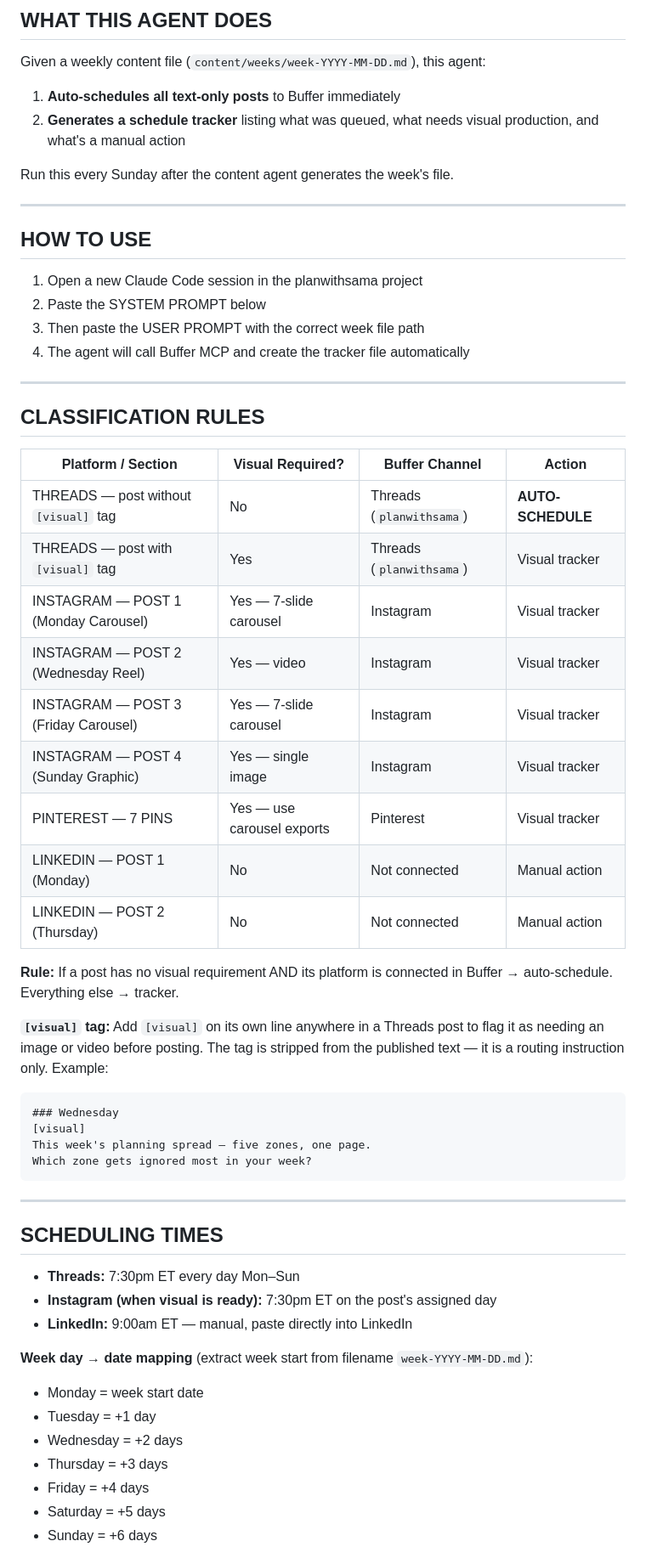
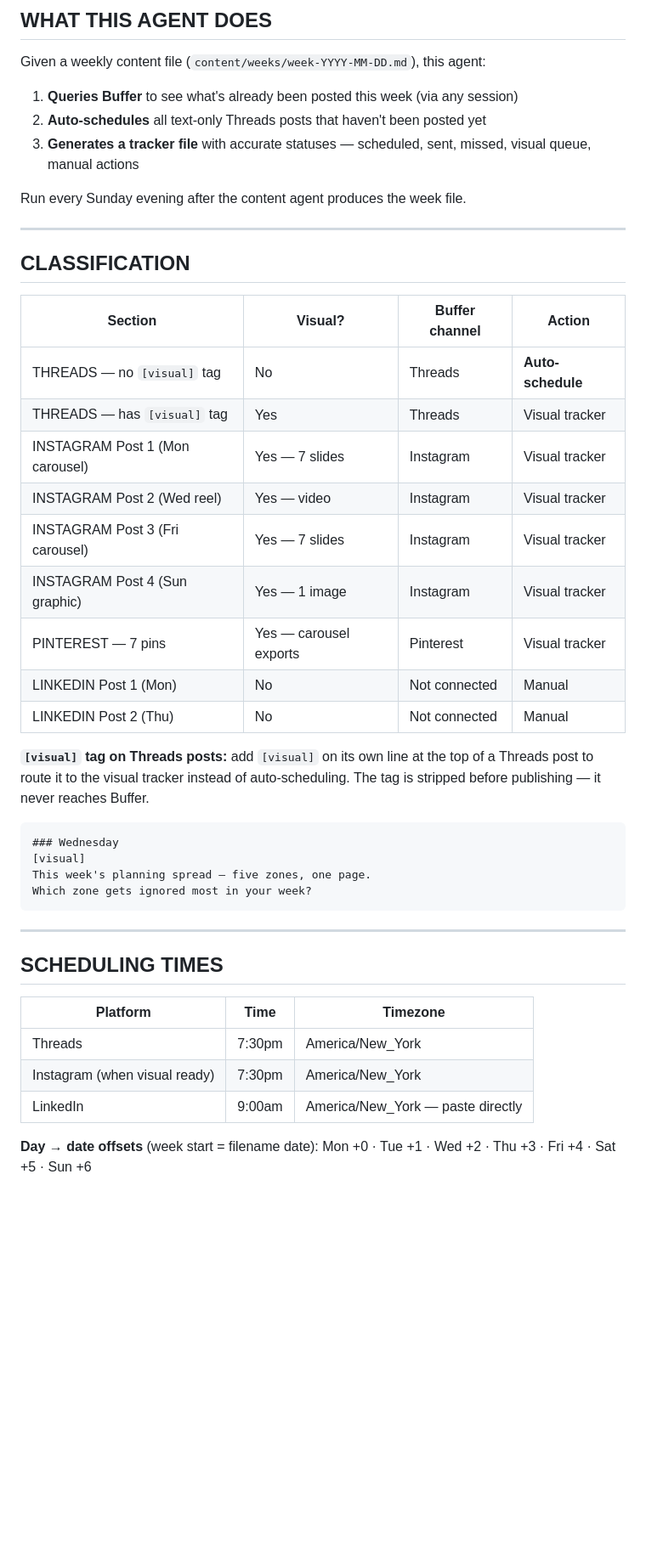
Before and after one commit to ssridhar81/planwithsama.com, a Markdown page: content/agents/sama_scheduling_agent.md, the part around one of its changes. Shown at 85% size. Rendered like a GitHub page; blank space fills up the shorter version.

````diff
--- a/content/agents/sama_scheduling_agent.md
+++ b/content/agents/sama_scheduling_agent.md
@@ -7,39 +7,29 @@
 
 Given a weekly content file (`content/weeks/week-YYYY-MM-DD.md`), this agent:
 
-1. **Auto-schedules all text-only posts** to Buffer immediately
-2. **Generates a schedule tracker** listing what was queued, what needs visual production, and what's a manual action
+1. **Queries Buffer** to see what's already been posted this week (via any session)
+2. **Auto-schedules** all text-only Threads posts that haven't been posted yet
+3. **Generates a tracker file** with accurate statuses — scheduled, sent, missed, visual queue, manual actions
 
-Run this every Sunday after the content agent generates the week's file.
+Run every Sunday evening after the content agent produces the week file.
 
 ---
 
-## HOW TO USE
+## CLASSIFICATION
 
-1. Open a new Claude Code session in the planwithsama project
-2. Paste the SYSTEM PROMPT below
-3. Then paste the USER PROMPT with the correct week file path
-4. The agent will call Buffer MCP and create the tracker file automatically
+| Section | Visual? | Buffer channel | Action |
+|---|---|---|---|
+| THREADS — no `[visual]` tag | No | Threads | **Auto-schedule** |
+| THREADS — has `[visual]` tag | Yes | Threads | Visual tracker |
+| INSTAGRAM Post 1 (Mon carousel) | Yes — 7 slides | Instagram | Visual tracker |
+| INSTAGRAM Post 2 (Wed reel) | Yes — video | Instagram | Visual tracker |
+| INSTAGRAM Post 3 (Fri carousel) | Yes — 7 slides | Instagram | Visual tracker |
+| INSTAGRAM Post 4 (Sun graphic) | Yes — 1 image | Instagram | Visual tracker |
+| PINTEREST — 7 pins | Yes — carousel exports | Pinterest | Visual tracker |
+| LINKEDIN Post 1 (Mon) | No | Not connected | Manual |
+| LINKEDIN Post 2 (Thu) | No | Not connected | Manual |
 
----
-
-## CLASSIFICATION RULES
-
-| Platform / Section | Visual Required? | Buffer Channel | Action |
-|---|---|---|---|
-| THREADS — post without `[visual]` tag | No | Threads (`planwithsama`) | **AUTO-SCHEDULE** |
-| THREADS — post with `[visual]` tag | Yes | Threads (`planwithsama`) | Visual tracker |
-| INSTAGRAM — POST 1 (Monday Carousel) | Yes — 7-slide carousel | Instagram | Visual tracker |
-| INSTAGRAM — POST 2 (Wednesday Reel) | Yes — video | Instagram | Visual tracker |
-| INSTAGRAM — POST 3 (Friday Carousel) | Yes — 7-slide carousel | Instagram | Visual tracker |
-| INSTAGRAM — POST 4 (Sunday Graphic) | Yes — single image | Instagram | Visual tracker |
-| PINTEREST — 7 PINS | Yes — use carousel exports | Pinterest | Visual tracker |
-| LINKEDIN — POST 1 (Monday) | No | Not connected | Manual action |
-| LINKEDIN — POST 2 (Thursday) | No | Not connected | Manual action |
-
-**Rule:** If a post has no visual requirement AND its platform is connected in Buffer → auto-schedule. Everything else → tracker.
-
-**`[visual]` tag:** Add `[visual]` on its own line anywhere in a Threads post to flag it as needing an image or video before posting. The tag is stripped from the published text — it is a routing instruction only. Example:
+**`[visual]` tag on Threads posts:** add `[visual]` on its own line at the top of a Threads post to route it to the visual tracker instead of auto-scheduling. The tag is stripped before publishing — it never reaches Buffer.
 
 ```
 ### Wednesday
@@ -52,16 +42,12 @@ Which zone gets ignored most in your week?
 
 ## SCHEDULING TIMES
 
-- **Threads:** 7:30pm ET every day Mon–Sun
-- **Instagram (when visual is ready):** 7:30pm ET on the post's assigned day
-- **LinkedIn:** 9:00am ET — manual, paste directly into LinkedIn
+| Platform | Time | Timezone |
+|---|---|---|
+| Threads | 7:30pm | America/New_York |
+| Instagram (when visual ready) | 7:30pm | America/New_York |
+| LinkedIn | 9:00am | America/New_York — paste directly |
 
-**Week day → date mapping** (extract week start from filename `week-YYYY-MM-DD.md`):
-- Monday = week start date
-- Tuesday = +1 day
-- Wednesday = +2 days
-- Thursday = +3 days
-- Friday = +4 days
-- Saturday = +5 days
-- Sunday = +6 days
+**Day → date offsets** (week start = filename date):
+Mon +0 · Tue +1 · Wed +2 · Thu +3 · Fri +4 · Sat +5 · Sun +6
 
````
Also changed, not shown: other parts of content/agents/sama_scheduling_agent.md (+130 -117 lines).
